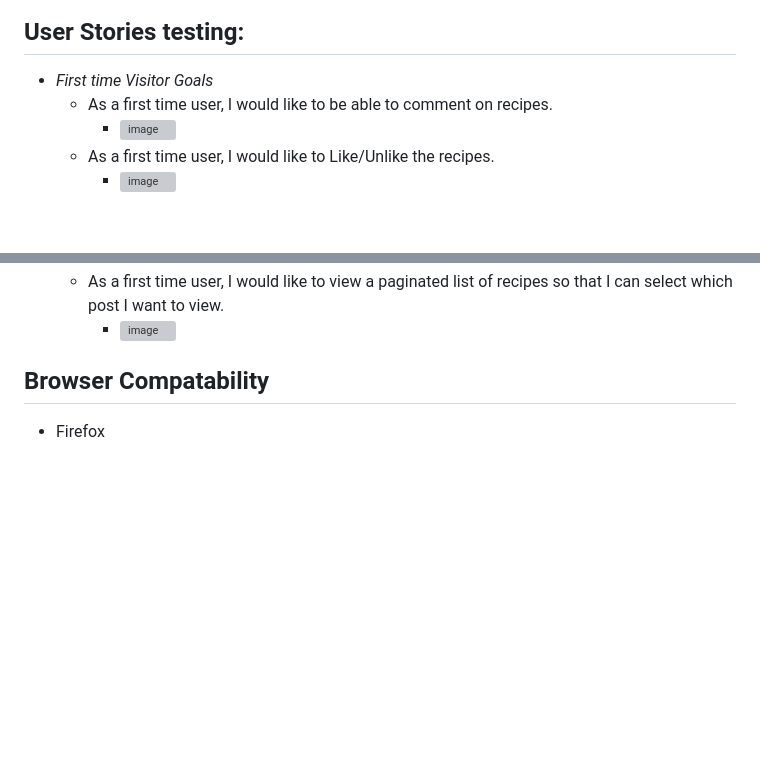
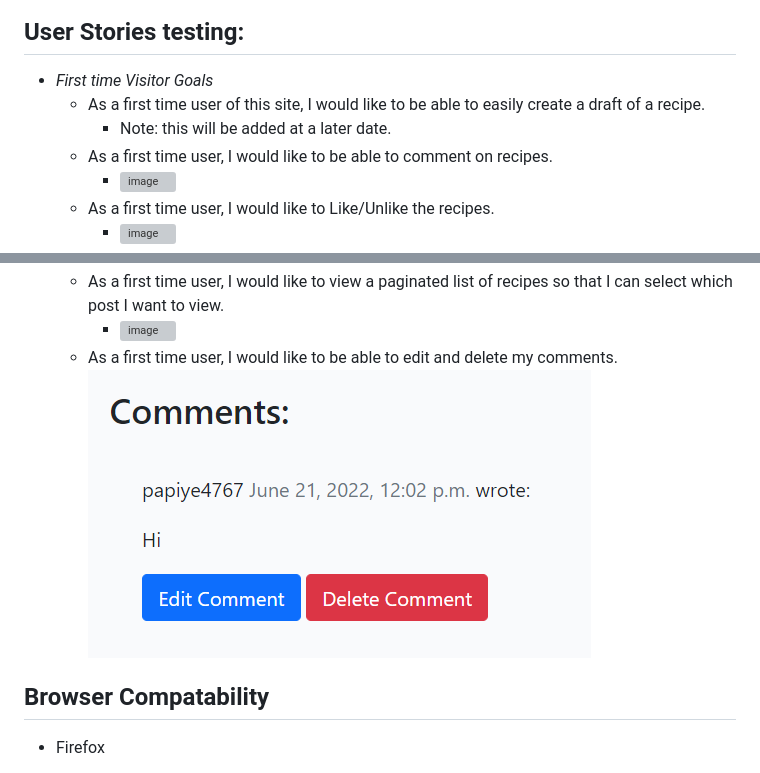
Before and after one commit to pattytonyoneill/FamilyRecipes, a Markdown page: TESTING.md, 2 parts joined by grey strips. Drawn GitHub-style; pictures changed too: testing/edit_delete.png (added); blank space fills up the shorter version; grey boxes are pictures that could not be loaded.

```diff
--- a/TESTING.md
+++ b/TESTING.md
@@ -3,6 +3,8 @@
 
 ## User Stories testing:
 - _First time Visitor Goals_
+  - As a first time user of this site, I would like to be able to easily create a draft of a recipe.
+     - Note: this will be added at a later date.
   - As a first time user, I would like to be able to comment on recipes.
      - ![image](static/images/like_comment.jpg)
   - As a first time user, I would like to Like/Unlike the recipes.
@@ -15,6 +17,9 @@
      - ![image](testing/register_page.jpg)
   - As a first time user, I would like to view a paginated list of recipes so that I can select which post I want to view.
      - ![image](static/images/home_page.jpg)
+  - As a first time user, I would like to be able to edit and delete my comments.
+     ![alt-text-for-image](testing/edit_delete.png)
+
 
 ## Browser Compatability
 - Firefox
```
Also changed, not shown: other parts of TESTING.md (+6 -0 lines), README.md (+2 -0 lines), testing/error1.jpg (added), testing/error2.jpg (added), testing/error3.jpg (added), testing/error4.jpg (added), testing/error5.jpg (added).
